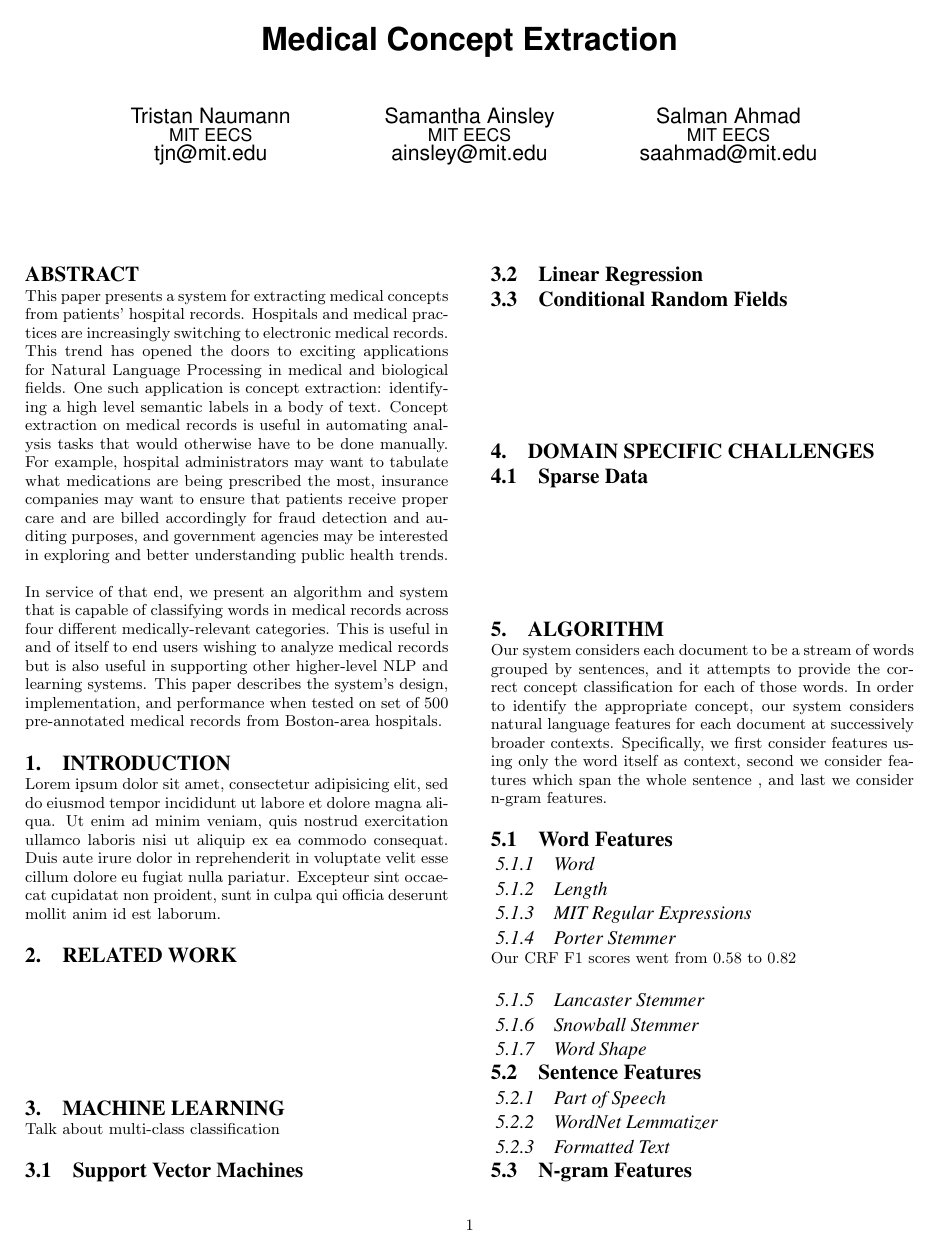
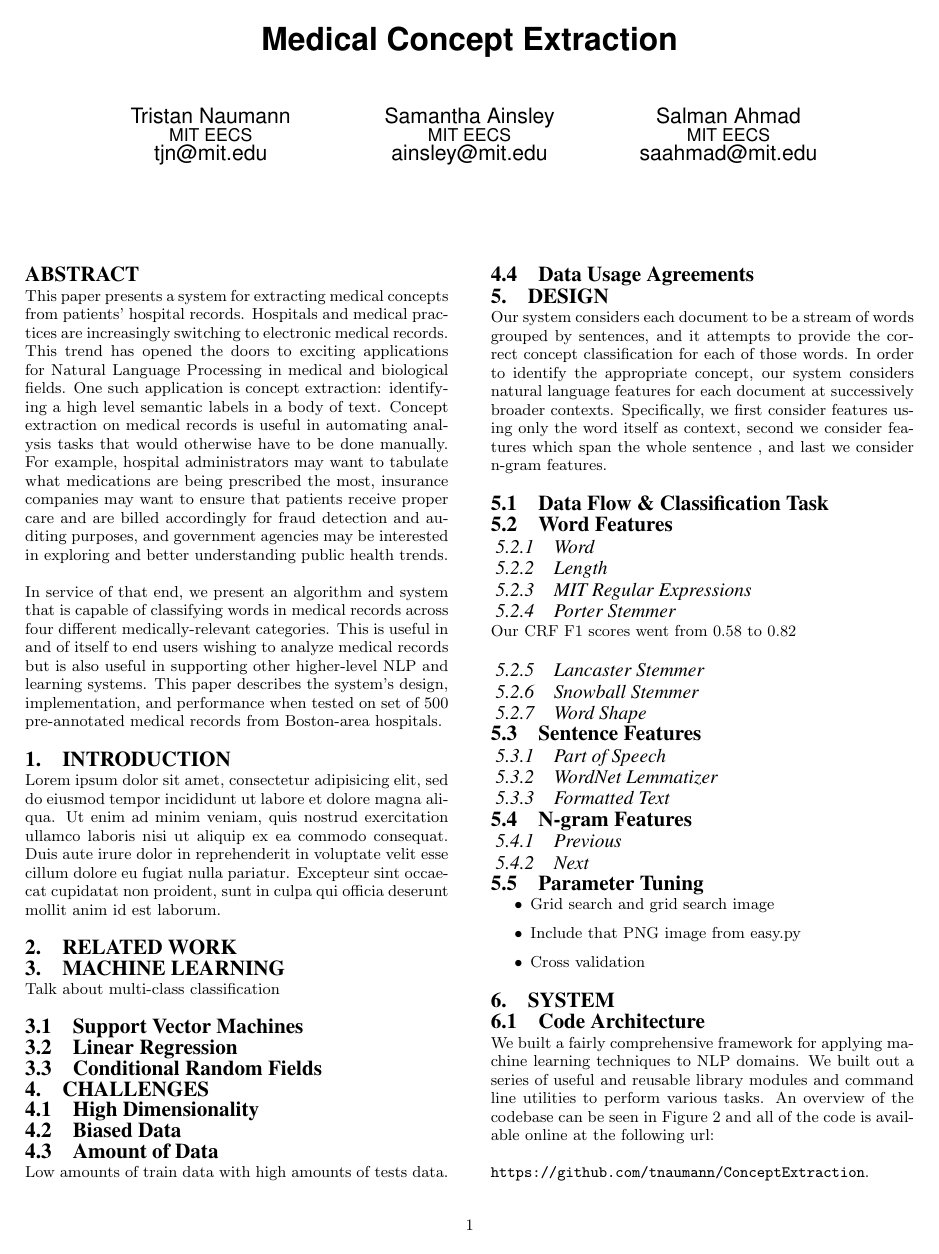
Before and after one commit to tnaumann/ConceptExtraction, a LaTeX document (paper/paper.tex): page 1 of 3. Compiled offline with pdfLaTeX.

Commit message:
Adding more scaffolding to the paper TeX document.

```diff
--- a/paper/paper.tex
+++ b/paper/paper.tex
@@ -75,20 +71,22 @@ Talk about multi-class classification
 
 \subsection{Conditional Random Fields}
 
-\vspace{1in}
+\section{Challenges}
 
+\subsection{High Dimensionality}
 
+\subsection{Biased Data}
 
-\section{Domain Specific Challenges}
+\subsection{Amount of Data}
 
-\subsection{Sparse Data}
+Low amounts of train data with high amounts of tests data.
 
-\vspace{1in}
+\subsection{Data Usage Agreements}
 
+\section{Design}
+Our system considers each document to be a stream of words grouped by sentences, and it attempts to provide the correct concept classification for each of those words. In order to identify the appropriate concept, our system considers natural language features for each document at successively broader contexts. Specifically, we first consider features using only the word itself as context, second we consider features which span the whole sentence , and last we consider n-gram features.
 
-
-\section{Algorithm}
-Our system considers each document to be a stream of words grouped by sentences, and it attempts to provide the correct concept classification for each of those words. In order to identify the appropriate concept, our system considers natural language features for each document at successively broader contexts. Specifically, we first consider features using only the word itself as context, second we consider features which span the whole sentence , and last we consider n-gram features.
+\subsection{Data Flow \& Classification Task}
 
 \subsection{Word Features}
 
```
Also changed, not shown: paper/paper.tex (26 more changed lines).
